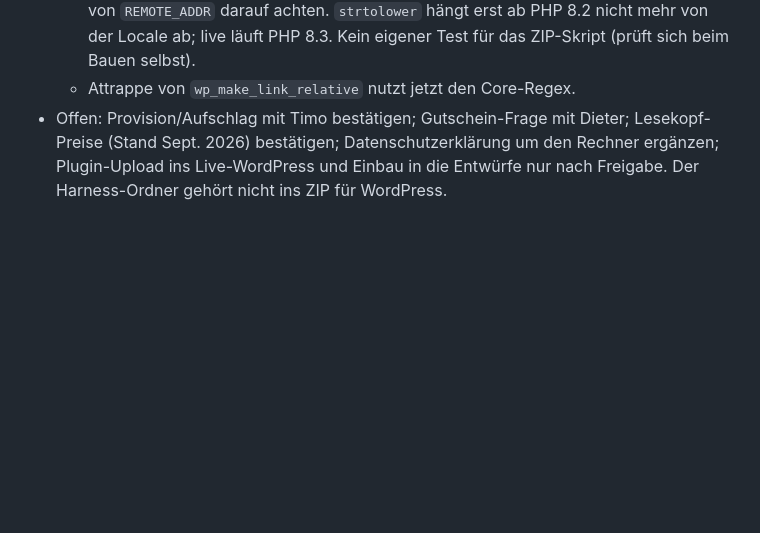
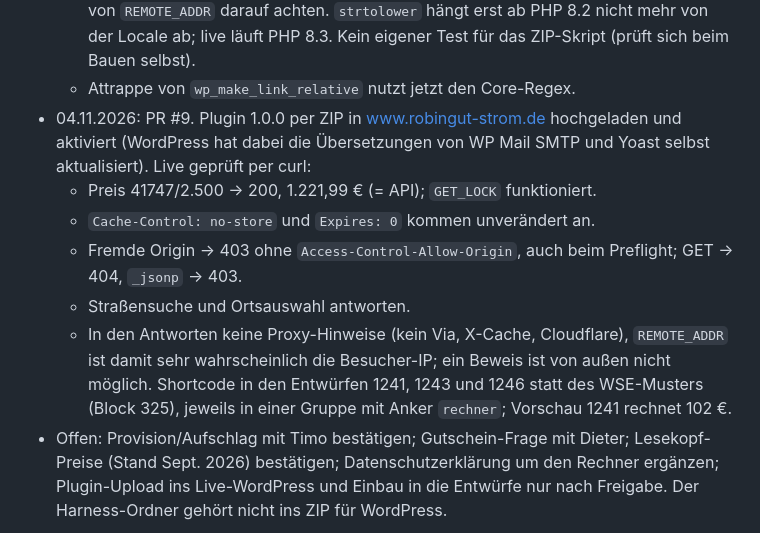
Before and after one commit to klassenmedia/robingut-strom-neu, a Markdown page: docs/plans/RECHNER-PLUGIN.md, the part around the change. GitHub-like rendering; blank space fills up the shorter version.

Commit message:
Stand nach Upload und Live-Prüfung des Preisrechners festhalten
Damit eine spätere Sitzung weiß, was live geprüft ist und welche Entwürfe den
Rechner schon nutzen.

Co-Authored-By: Claude Opus 5.5 <noreply@anthropic.com>

```diff
--- a/docs/plans/RECHNER-PLUGIN.md
+++ b/docs/plans/RECHNER-PLUGIN.md
@@ -157,6 +157,18 @@ dem WSE-Standard (ohne Slug); Bedeutung mit Timo bestätigen.
     `REMOTE_ADDR` darauf achten. `strtolower` hängt erst ab PHP 8.2 nicht mehr von der Locale ab;
     live läuft PHP 8.3. Kein eigener Test für das ZIP-Skript (prüft sich beim Bauen selbst).
   - Attrappe von `wp_make_link_relative` nutzt jetzt den Core-Regex.
+- 04.11.2026: PR #9. Plugin 1.0.0 per ZIP in www.robingut-strom.de hochgeladen und aktiviert
+  (WordPress hat dabei die Übersetzungen von WP Mail SMTP und Yoast selbst aktualisiert).
+  Live geprüft per curl:
+  - Preis 41747/2.500 → 200, 1.221,99 € (= API); `GET_LOCK` funktioniert.
+  - `Cache-Control: no-store` und `Expires: 0` kommen unverändert an.
+  - Fremde Origin → 403 ohne `Access-Control-Allow-Origin`, auch beim Preflight; GET → 404,
+    `_jsonp` → 403.
+  - Straßensuche und Ortsauswahl antworten.
+  - In den Antworten keine Proxy-Hinweise (kein Via, X-Cache, Cloudflare), `REMOTE_ADDR` ist
+    damit sehr wahrscheinlich die Besucher-IP; ein Beweis ist von außen nicht möglich.
+  Shortcode in den Entwürfen 1241, 1243 und 1246 statt des WSE-Musters (Block 325), jeweils in
+  einer Gruppe mit Anker `rechner`; Vorschau 1241 rechnet 102 €.
 - Offen: Provision/Aufschlag mit Timo bestätigen; Gutschein-Frage mit Dieter; Lesekopf-Preise
   (Stand Sept. 2026) bestätigen; Datenschutzerklärung um den Rechner ergänzen; Plugin-Upload ins
   Live-WordPress und Einbau in die Entwürfe nur nach Freigabe. Der Harness-Ordner gehört nicht
```
Also changed, not shown: docs/plans/WORDPRESS-UMBAU.md (+4 -0 lines).
